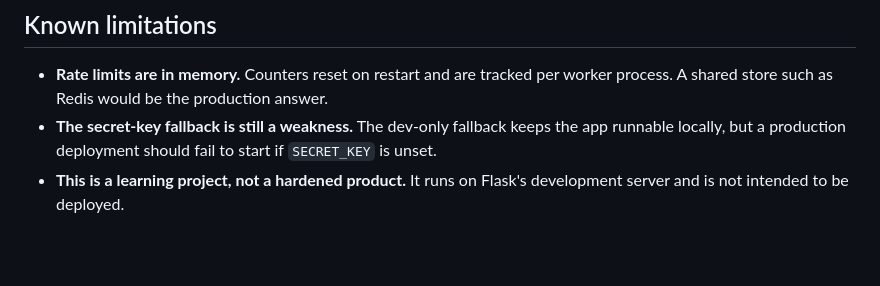
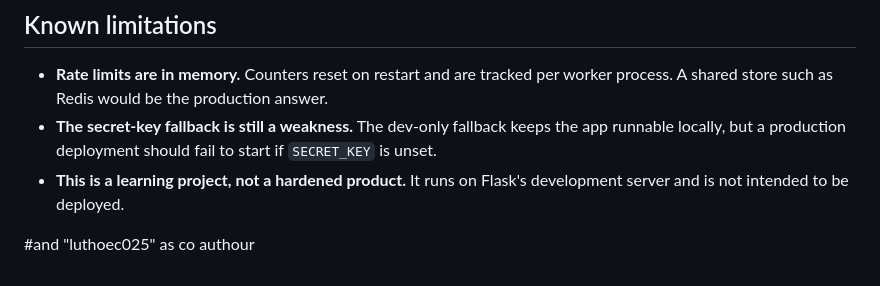
Before and after one commit to lutendothomo/flask-vuln-lab, a Markdown page: README.md, the part around the change. Drawn GitHub-style; blank space fills up the shorter version.

Commit message:
Describe what you changed
Co-authored-by: Lutendo <luthoeec025@student.wethinkcode.co.za>

```diff
--- a/README.md
+++ b/README.md
@@ -198,3 +198,5 @@ Pinned versions were first checked by hand against public CVE records. `pip-audi
 - **Rate limits are in memory.** Counters reset on restart and are tracked per worker process. A shared store such as Redis would be the production answer.
 - **The secret-key fallback is still a weakness.** The dev-only fallback keeps the app runnable locally, but a production deployment should fail to start if `SECRET_KEY` is unset.
 - **This is a learning project, not a hardened product.** It runs on Flask's development server and is not intended to be deployed.
+
+#and "luthoec025" as co authour
```
